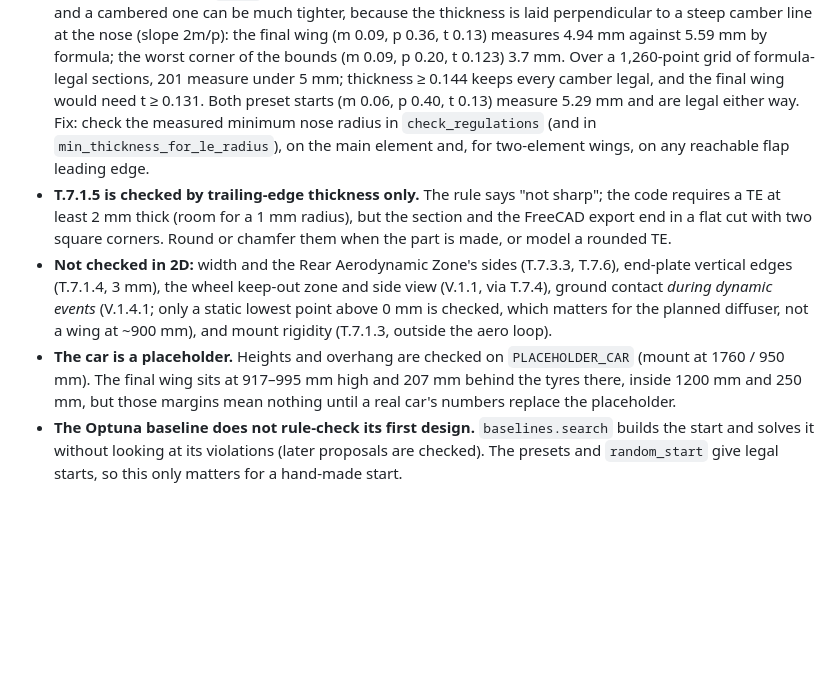
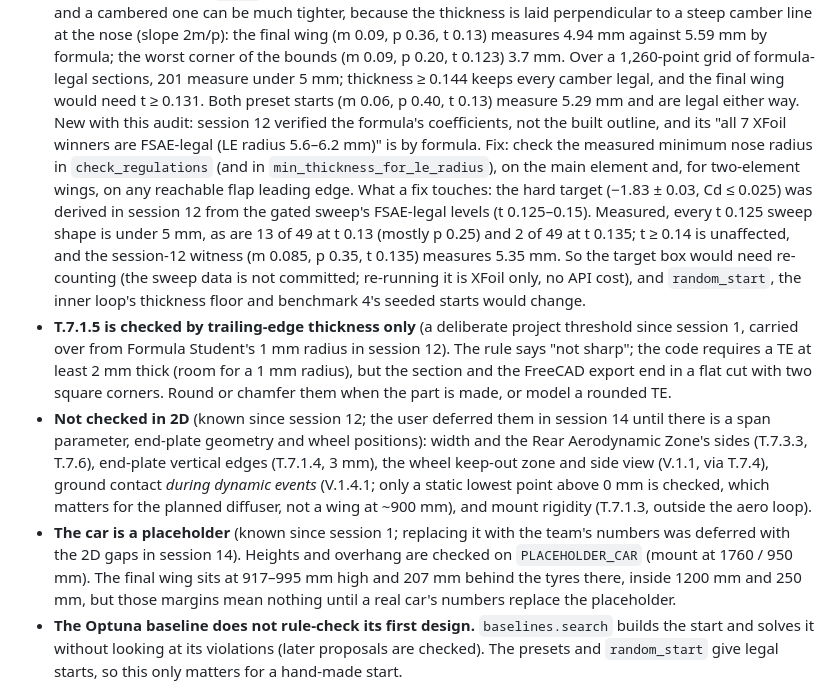
Before and after one commit to AnjaneyaBhardwaj/AeroSwarm, a Markdown page: docs/BLUEPRINT.md, the part around the change. GitHub-like rendering; blank space fills up the shorter version.

Commit message:
Rulebook audit: place the gaps against PROGRESS.md history and size the fix
Mark which gaps were already known: the 2D gaps and the placeholder car date
from sessions 1 and 12 and were deferred by the user in session 14, and the TE
threshold is a deliberate session-1 choice. The formula-vs-outline nose radius
and the unchecked baseline start are new.

Session 12's "all XFoil winners FSAE-legal" was by formula. A measured check
would reach the hard target's sweep: every t 0.125 shape, 13 of 49 at t 0.13
and 2 of 49 at t 0.135 measure under 5 mm. The witness measures 5.35 mm.

Co-Authored-By: Claude Opus 5.5 <noreply@anthropic.com>
Claude-Session: https://claude.ai/code/session_017aKEd41xAQaumywx2mDszW

```diff
--- a/docs/BLUEPRINT.md
+++ b/docs/BLUEPRINT.md
@@ -491,17 +491,27 @@ final wing's tightest nose curve is 4.94 mm (next subsection).
   (slope 2m/p): the final wing (m 0.09, p 0.36, t 0.13) measures 4.94 mm against 5.59 mm by formula; the worst
   corner of the bounds (m 0.09, p 0.20, t 0.123) 3.7 mm. Over a 1,260-point grid of formula-legal sections, 201
   measure under 5 mm; thickness ≥ 0.144 keeps every camber legal, and the final wing would need t ≥ 0.131. Both
-  preset starts (m 0.06, p 0.40, t 0.13) measure 5.29 mm and are legal either way. Fix: check the measured
-  minimum nose radius in `check_regulations` (and in `min_thickness_for_le_radius`), on the main element and,
-  for two-element wings, on any reachable flap leading edge.
-- **T.7.1.5 is checked by trailing-edge thickness only.** The rule says "not sharp"; the code requires a TE at
+  preset starts (m 0.06, p 0.40, t 0.13) measure 5.29 mm and are legal either way. New with this audit: session
+  12 verified the formula's coefficients, not the built outline, and its "all 7 XFoil winners are FSAE-legal (LE
+  radius 5.6–6.2 mm)" is by formula. Fix: check the measured minimum nose radius in `check_regulations` (and in
+  `min_thickness_for_le_radius`), on the main element and, for two-element wings, on any reachable flap leading
+  edge. What a fix touches: the hard target (−1.83 ± 0.03, Cd ≤ 0.025) was derived in session 12 from the gated
+  sweep's FSAE-legal levels (t 0.125–0.15). Measured, every t 0.125 sweep shape is under 5 mm, as are 13 of 49 at
+  t 0.13 (mostly p 0.25) and 2 of 49 at t 0.135; t ≥ 0.14 is unaffected, and the session-12 witness (m 0.085,
+  p 0.35, t 0.135) measures 5.35 mm. So the target box would need re-counting (the sweep data is not committed;
+  re-running it is XFoil only, no API cost), and `random_start`, the inner loop's thickness floor and benchmark
+  4's seeded starts would change.
+- **T.7.1.5 is checked by trailing-edge thickness only** (a deliberate project threshold since session 1, carried
+  over from Formula Student's 1 mm radius in session 12). The rule says "not sharp"; the code requires a TE at
   least 2 mm thick (room for a 1 mm radius), but the section and the FreeCAD export end in a flat cut with two
   square corners. Round or chamfer them when the part is made, or model a rounded TE.
-- **Not checked in 2D:** width and the Rear Aerodynamic Zone's sides (T.7.3.3, T.7.6), end-plate vertical edges
+- **Not checked in 2D** (known since session 12; the user deferred them in session 14 until there is a span
+  parameter, end-plate geometry and wheel positions): width and the Rear Aerodynamic Zone's sides (T.7.3.3, T.7.6), end-plate vertical edges
   (T.7.1.4, 3 mm), the wheel keep-out zone and side view (V.1.1, via T.7.4), ground contact *during dynamic
   events* (V.1.4.1; only a static lowest point above 0 mm is checked, which matters for the planned diffuser, not
   a wing at ~900 mm), and mount rigidity (T.7.1.3, outside the aero loop).
-- **The car is a placeholder.** Heights and overhang are checked on `PLACEHOLDER_CAR` (mount at 1760 / 950 mm).
+- **The car is a placeholder** (known since session 1; replacing it with the team's numbers was deferred with the
+  2D gaps in session 14). Heights and overhang are checked on `PLACEHOLDER_CAR` (mount at 1760 / 950 mm).
   The final wing sits at 917–995 mm high and 207 mm behind the tyres there, inside 1200 mm and 250 mm, but those
   margins mean nothing until a real car's numbers replace the placeholder.
 - **The Optuna baseline does not rule-check its first design.** `baselines.search` builds the start and
```
Also changed, not shown: docs/PROGRESS.md (+9 -1 lines).
